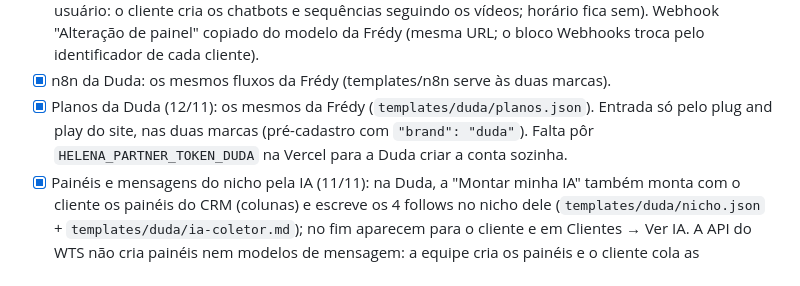
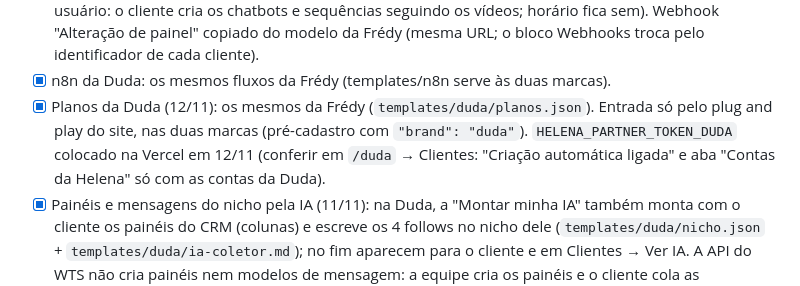
Before and after one commit to teixeirzkj/clonarfredy, a Markdown page: docs/PENDENCIAS.md, the part around the change. Rendered like a GitHub page.

Commit message:
Pendências: token de parceiro da Duda na Vercel
Co-Authored-By: Claude Opus 5.5 <noreply@anthropic.com>

```diff
--- a/docs/PENDENCIAS.md
+++ b/docs/PENDENCIAS.md
@@ -105,7 +105,7 @@ Configuração da Duda:
 - [x] Conta modelo da Duda (12/11): "Conta Exemplo" na Duda (companyId 11112f52…), token em `WTS_MODEL_TOKEN_DUDA` na Vercel. Já tem: etiquetas (Oportunidade, Em atendimento, Proposta enviada, Em negociação, Venda, Venda perdida, Pendente, Cliente, Lead frio, Follow 24h/48h/72h/7d, Não respondeu follow, Sucesso, Falha, com cores), equipes (Geral, Comercial, Pós-venda) e painéis (Funil de Vendas: Novo contato → Em atendimento → Proposta enviada → Em negociação; Pós-venda: Em andamento → Retorno → Concluído).
 - [x] Conta Exemplo da Duda (12/11): chatbots, sequências, modelos e horário **não entram** (decisão do usuário: o cliente cria os chatbots e sequências seguindo os vídeos; horário fica sem). Webhook "Alteração de painel" copiado do modelo da Frédy (mesma URL; o bloco Webhooks troca pelo identificador de cada cliente).
 - [x] n8n da Duda: os mesmos fluxos da Frédy (templates/n8n serve às duas marcas).
-- [x] Planos da Duda (12/11): os mesmos da Frédy (`templates/duda/planos.json`). Entrada só pelo plug and play do site, nas duas marcas (pré-cadastro com `"brand": "duda"`). Falta pôr `HELENA_PARTNER_TOKEN_DUDA` na Vercel para a Duda criar a conta sozinha.
+- [x] Planos da Duda (12/11): os mesmos da Frédy (`templates/duda/planos.json`). Entrada só pelo plug and play do site, nas duas marcas (pré-cadastro com `"brand": "duda"`). `HELENA_PARTNER_TOKEN_DUDA` colocado na Vercel em 12/11 (conferir em `/duda` → Clientes: "Criação automática ligada" e aba "Contas da Helena" só com as contas da Duda).
 - [x] Painéis e mensagens do nicho pela IA (11/11): na Duda, a "Montar minha IA" também monta com o cliente os painéis do CRM (colunas) e escreve os 4 follows no nicho dele (`templates/duda/nicho.json` + `templates/duda/ia-coletor.md`); no fim aparecem para o cliente e em Clientes → Ver IA. A API do WTS não cria painéis nem modelos de mensagem: a equipe cria os painéis e o cliente cola as mensagens. Chatbots, sequências e etiquetas continuam os padrões.
 - [x] Prompt padrão genérico da Duda (12/11): `templates/duda/prompt-padrao.md` (studio de pilates fictício, mesmo formato e cabeçalho do n8n da Frédy).
 - [ ] (Opcional) `DUDA_APP_URL` na Vercel se o endereço do sistema não for `https://duda.wts.chat/`.
```
